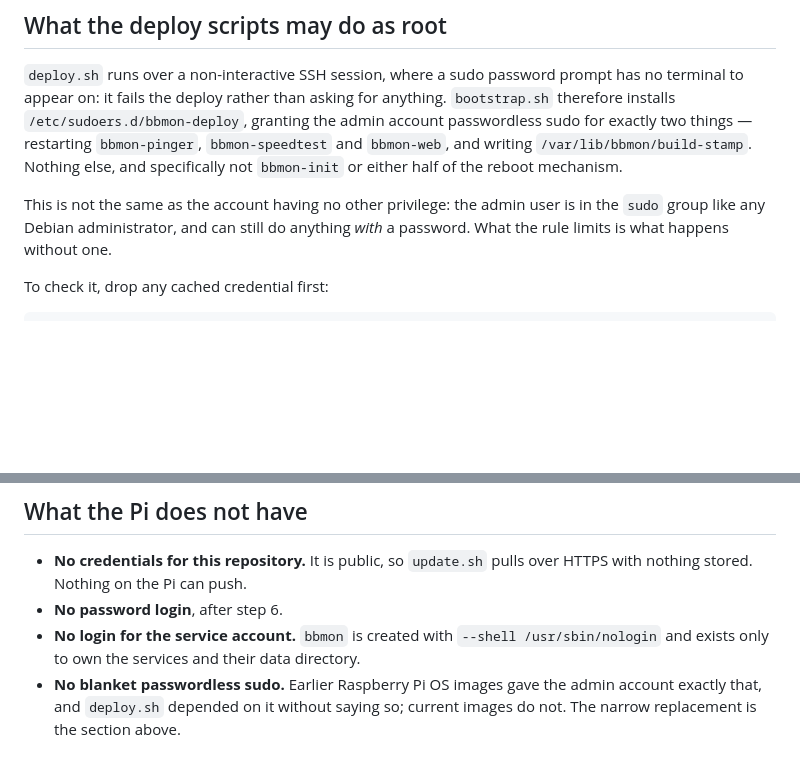
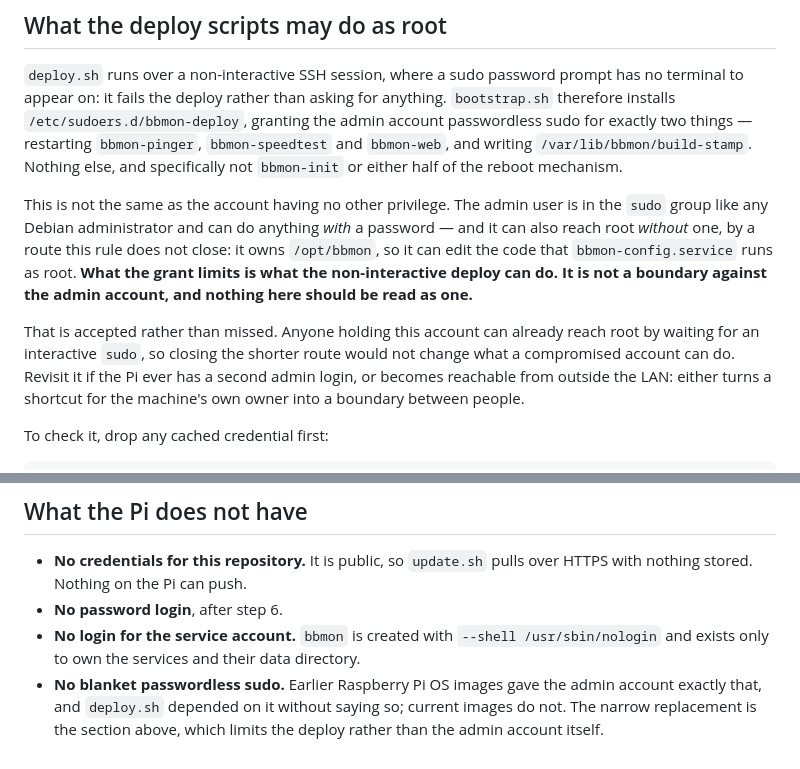
Before and after one commit to alexshepherd99/bbmon, a Markdown page: docs/pi-access.md, 2 parts joined by grey strips. GitHub-like rendering; blank space fills up the shorter version.

```diff
--- a/docs/pi-access.md
+++ b/docs/pi-access.md
@@ -170,9 +170,19 @@ granting the admin account passwordless sudo for exactly two things — restarti
 `/var/lib/bbmon/build-stamp`. Nothing else, and specifically not `bbmon-init` or
 either half of the reboot mechanism.
 
-This is not the same as the account having no other privilege: the admin user is
-in the `sudo` group like any Debian administrator, and can still do anything
-*with* a password. What the rule limits is what happens without one.
+This is not the same as the account having no other privilege. The admin user is
+in the `sudo` group like any Debian administrator and can do anything *with* a
+password — and it can also reach root *without* one, by a route this rule does
+not close: it owns `/opt/bbmon`, so it can edit the code that
+`bbmon-config.service` runs as root. **What the grant limits is what the
+non-interactive deploy can do. It is not a boundary against the admin account,
+and nothing here should be read as one.**
+
+That is accepted rather than missed. Anyone holding this account can already
+reach root by waiting for an interactive `sudo`, so closing the shorter route
+would not change what a compromised account can do. Revisit it if the Pi ever
+has a second admin login, or becomes reachable from outside the LAN: either
+turns a shortcut for the machine's own owner into a boundary between people.
 
 To check it, drop any cached credential first:
 
@@ -217,4 +227,5 @@ configuration rather than repo configuration, so it is not scripted here.
   data directory.
 - **No blanket passwordless sudo.** Earlier Raspberry Pi OS images gave the
   admin account exactly that, and `deploy.sh` depended on it without saying so;
-  current images do not. The narrow replacement is the section above.
+  current images do not. The narrow replacement is the section above, which
+  limits the deploy rather than the admin account itself.
```
Also changed, not shown: docs/phase-1/log.md (+58 -0 lines), docs/phase-1/plan.md (+3 -0 lines).
